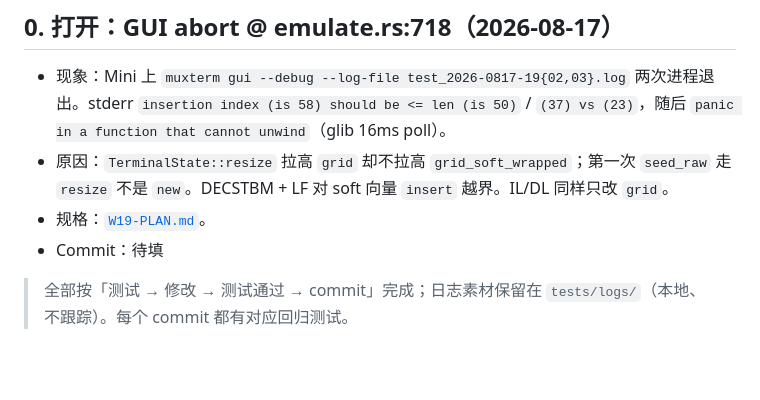
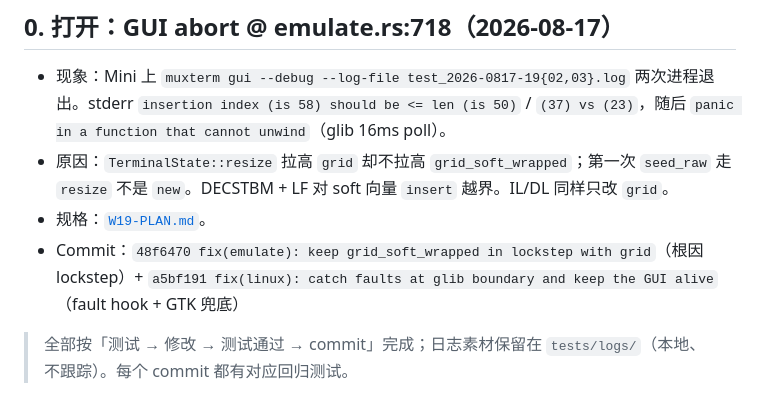
Before and after one commit to wlingze/muxterm, a Markdown page: docs/bugfix-log.md, the part around the change. Rendered like a GitHub page; blank space fills up the shorter version.

Commit message:
docs: record W19 fix commits in bugfix log

```diff
--- a/docs/bugfix-log.md
+++ b/docs/bugfix-log.md
@@ -5,7 +5,7 @@
 - 现象：Mini 上 `muxterm gui --debug --log-file test_2026-0817-19{02,03}.log` 两次进程退出。stderr `insertion index (is 58) should be <= len (is 50)` / `(37) vs (23)`，随后 `panic in a function that cannot unwind`（glib 16ms poll）。
 - 原因：`TerminalState::resize` 拉高 `grid` 却不拉高 `grid_soft_wrapped`；第一次 `seed_raw` 走 `resize` 不是 `new`。DECSTBM + LF 对 soft 向量 `insert` 越界。IL/DL 同样只改 `grid`。
 - 规格：[`W19-PLAN.md`](W19-PLAN.md)。
-- Commit：待填
+- Commit：`48f6470 fix(emulate): keep grid_soft_wrapped in lockstep with grid`（根因 lockstep）+ `a5bf191 fix(linux): catch faults at glib boundary and keep the GUI alive`（fault hook + GTK 兜底）
 
 
 > 全部按「测试 → 修改 → 测试通过 → commit」完成；日志素材保留在
```
